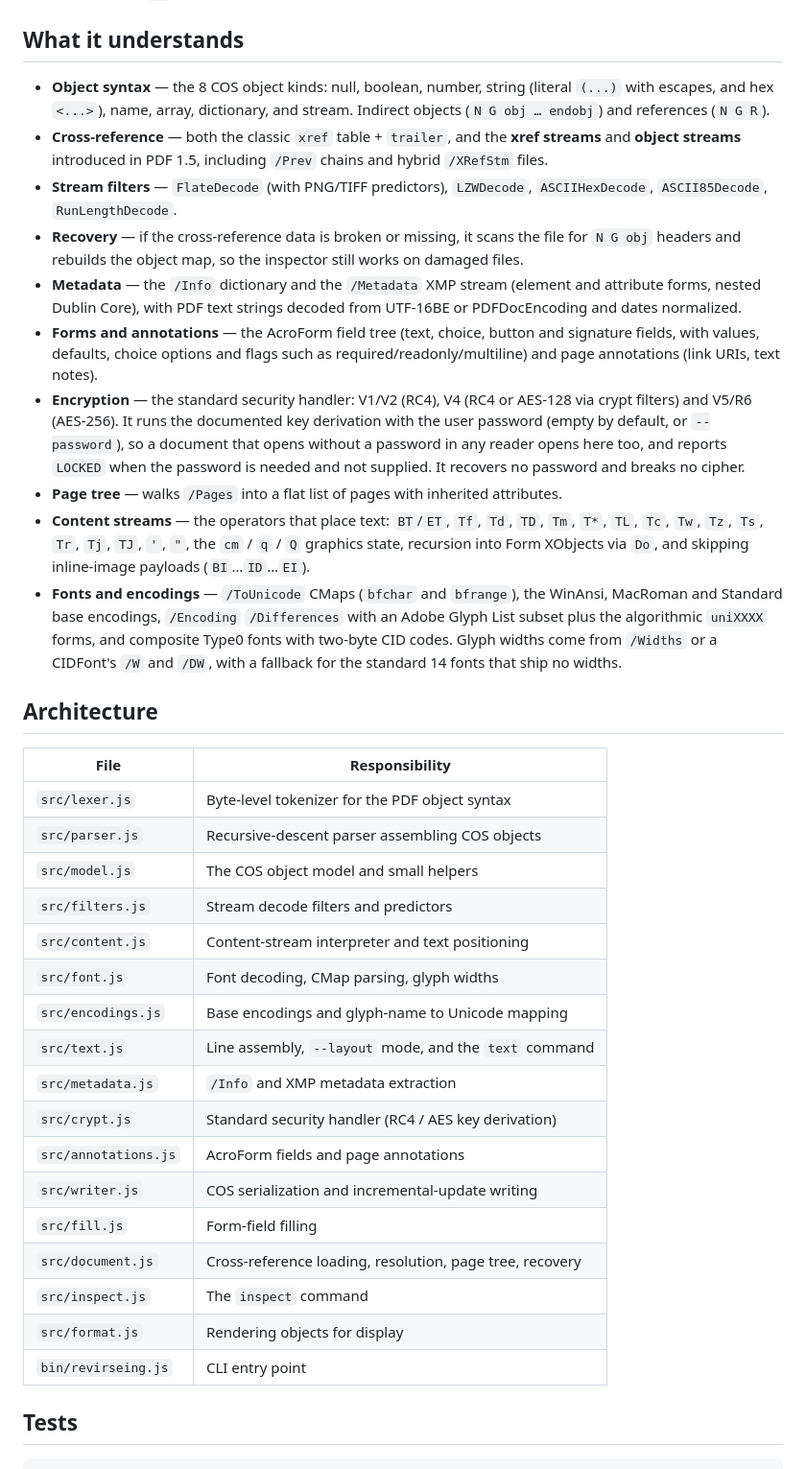
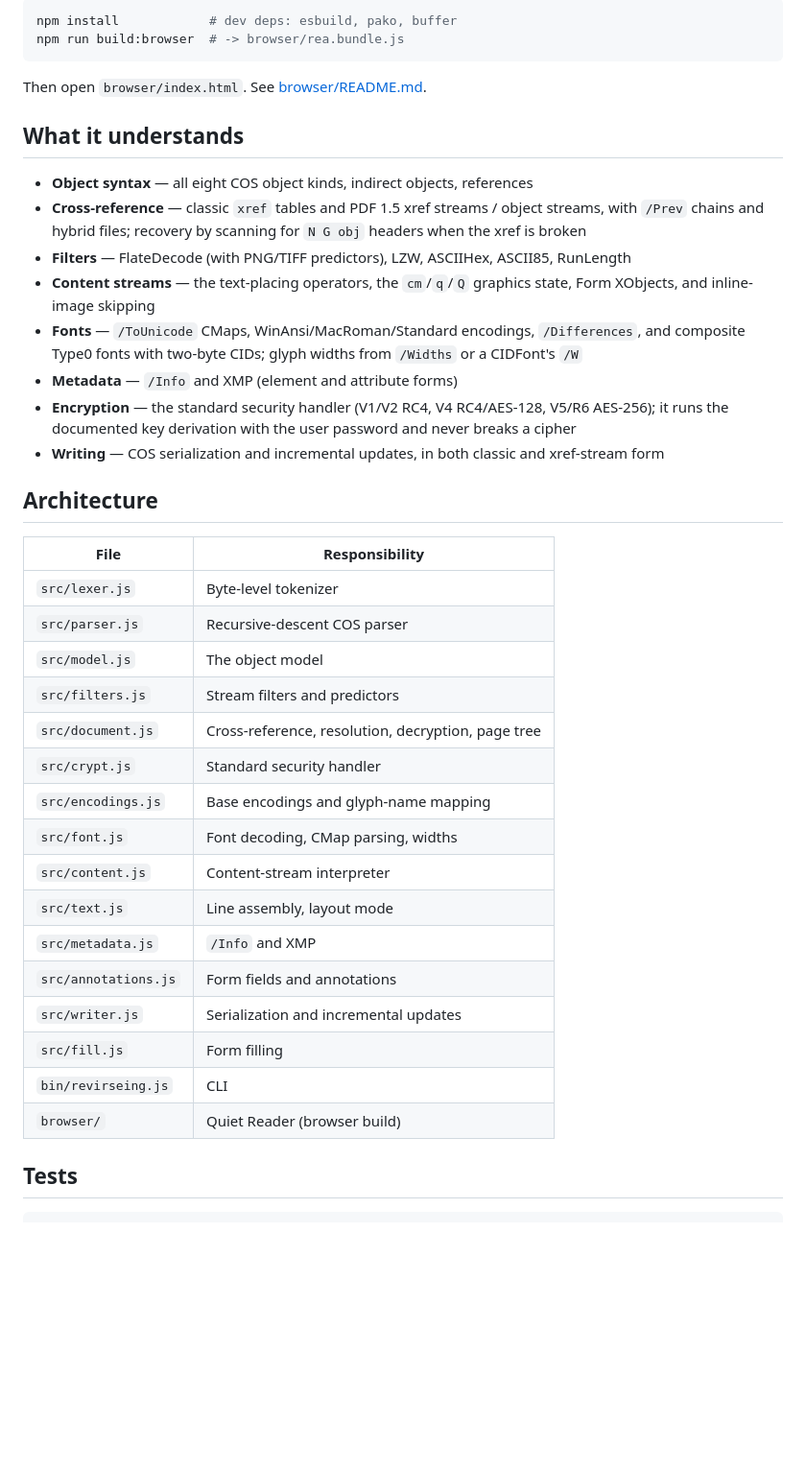
Before and after one commit to makltd123/revirseing, a Markdown page: README.md, the part around one of its changes. Shown at 96% size. Rendered like a GitHub page; blank space fills up the shorter version.

Commit message:
docs: rewrite README for a public audience

````diff
--- a/README.md
+++ b/README.md
@@ -88,63 +92,50 @@ becomes a space.
+```bash
+npm install            # dev deps: esbuild, pako, buffer
+npm run build:browser  # -> browser/rea.bundle.js
+```
+
+Then open `browser/index.html`. See [browser/README.md](browser/README.md).
 
 ## What it understands
 
-- **Object syntax** — the 8 COS object kinds: null, boolean, number, string
-  (literal `(...)` with escapes, and hex `<...>`), name, array, dictionary, and
-  stream. Indirect objects (`N G obj … endobj`) and references (`N G R`).
-- **Cross-reference** — both the classic `xref` table + `trailer`, and the
-  **xref streams** and **object streams** introduced in PDF 1.5, including
-  `/Prev` chains and hybrid `/XRefStm` files.
-- **Stream filters** — `FlateDecode` (with PNG/TIFF predictors), `LZWDecode`,
-  `ASCIIHexDecode`, `ASCII85Decode`, `RunLengthDecode`.
-- **Recovery** — if the cross-reference data is broken or missing, it scans the
-  file for `N G obj` headers and rebuilds the object map, so the inspector still
-  works on damaged files.
-- **Metadata** — the `/Info` dictionary and the `/Metadata` XMP stream (element
-  and attribute forms, nested Dublin Core), with PDF text strings decoded from
-  UTF-16BE or PDFDocEncoding and dates normalized.
-- **Forms and annotations** — the AcroForm field tree (text, choice, button and
-  signature fields, with values, defaults, choice options and flags such as
-  required/readonly/multiline) and page annotations (link URIs, text notes).
-- **Encryption** — the standard security handler: V1/V2 (RC4), V4 (RC4 or
-  AES-128 via crypt filters) and V5/R6 (AES-256). It runs the documented key
-  derivation with the user password (empty by default, or `--password`), so a
-  document that opens without a password in any reader opens here too, and
-  reports `LOCKED` when the password is needed and not supplied. It recovers no
-  password and breaks no cipher.
-- **Page tree** — walks `/Pages` into a flat list of pages with inherited
-  attributes.
-- **Content streams** — the operators that place text: `BT`/`ET`, `Tf`, `Td`,
-  `TD`, `Tm`, `T*`, `TL`, `Tc`, `Tw`, `Tz`, `Ts`, `Tr`, `Tj`, `TJ`, `'`, `"`,
-  the `cm` / `q` / `Q` graphics state, recursion into Form XObjects via `Do`,
-  and skipping inline-image payloads (`BI`…`ID`…`EI`).
-- **Fonts and encodings** — `/ToUnicode` CMaps (`bfchar` and `bfrange`), the
-  WinAnsi, MacRoman and Standard base encodings, `/Encoding` `/Differences`
-  with an Adobe Glyph List subset plus the algorithmic `uniXXXX` forms, and
-  composite Type0 fonts with two-byte CID codes. Glyph widths come from
-  `/Widths` or a CIDFont's `/W` and `/DW`, with a fallback for the standard 14
-  fonts that ship no widths.
+- **Object syntax** — all eight COS object kinds, indirect objects, references
+- **Cross-reference** — classic `xref` tables and PDF 1.5 xref streams / object
+  streams, with `/Prev` chains and hybrid files; recovery by scanning for
+  `N G obj` headers when the xref is broken
+- **Filters** — FlateDecode (with PNG/TIFF predictors), LZW, ASCIIHex, ASCII85,
+  RunLength
+- **Content streams** — the text-placing operators, the `cm`/`q`/`Q` graphics
+  state, Form XObjects, and inline-image skipping
+- **Fonts** — `/ToUnicode` CMaps, WinAnsi/MacRoman/Standard encodings,
+  `/Differences`, and composite Type0 fonts with two-byte CIDs; glyph widths
+  from `/Widths` or a CIDFont's `/W`
+- **Metadata** — `/Info` and XMP (element and attribute forms)
+- **Encryption** — the standard security handler (V1/V2 RC4, V4 RC4/AES-128,
+  V5/R6 AES-256); it runs the documented key derivation with the user password
+  and never breaks a cipher
+- **Writing** — COS serialization and incremental updates, in both classic and
+  xref-stream form
 
 ## Architecture
 
 | File | Responsibility |
 | --- | --- |
-| `src/lexer.js` | Byte-level tokenizer for the PDF object syntax |
-| `src/parser.js` | Recursive-descent parser assembling COS objects |
-| `src/model.js` | The COS object model and small helpers |
-| `src/filters.js` | Stream decode filters and predictors |
-| `src/content.js` | Content-stream interpreter and text positioning |
-| `src/font.js` | Font decoding, CMap parsing, glyph widths |
-| `src/encodings.js` | Base encodings and glyph-name to Unicode mapping |
-| `src/text.js` | Line assembly, `--layout` mode, and the `text` command |
-| `src/metadata.js` | `/Info` and XMP metadata extraction |
-| `src/crypt.js` | Standard security handler (RC4 / AES key derivation) |
-| `src/annotations.js` | AcroForm fields and page annotations |
-| `src/writer.js` | COS serialization and incremental-update writing |
-| `src/fill.js` | Form-field filling |
-| `src/document.js` | Cross-reference loading, resolution, page tree, recovery |
-| `src/inspect.js` | The `inspect` command |
-| `src/format.js` | Rendering objects for display |
-| `bin/revirseing.js` | CLI entry point |
+| `src/lexer.js` | Byte-level tokenizer |
+| `src/parser.js` | Recursive-descent COS parser |
+| `src/model.js` | The object model |
+| `src/filters.js` | Stream filters and predictors |
+| `src/document.js` | Cross-reference, resolution, decryption, page tree |
+| `src/crypt.js` | Standard security handler |
+| `src/encodings.js` | Base encodings and glyph-name mapping |
+| `src/font.js` | Font decoding, CMap parsing, widths |
+| `src/content.js` | Content-stream interpreter |
+| `src/text.js` | Line assembly, layout mode |
+| `src/metadata.js` | `/Info` and XMP |
+| `src/annotations.js` | Form fields and annotations |
+| `src/writer.js` | Serialization and incremental updates |
+| `src/fill.js` | Form filling |
+| `bin/revirseing.js` | CLI |
+| `browser/` | Quiet Reader (browser build) |
 
 ## Tests
 
````
Also changed, not shown: other parts of README.md (+83 -126 lines).
